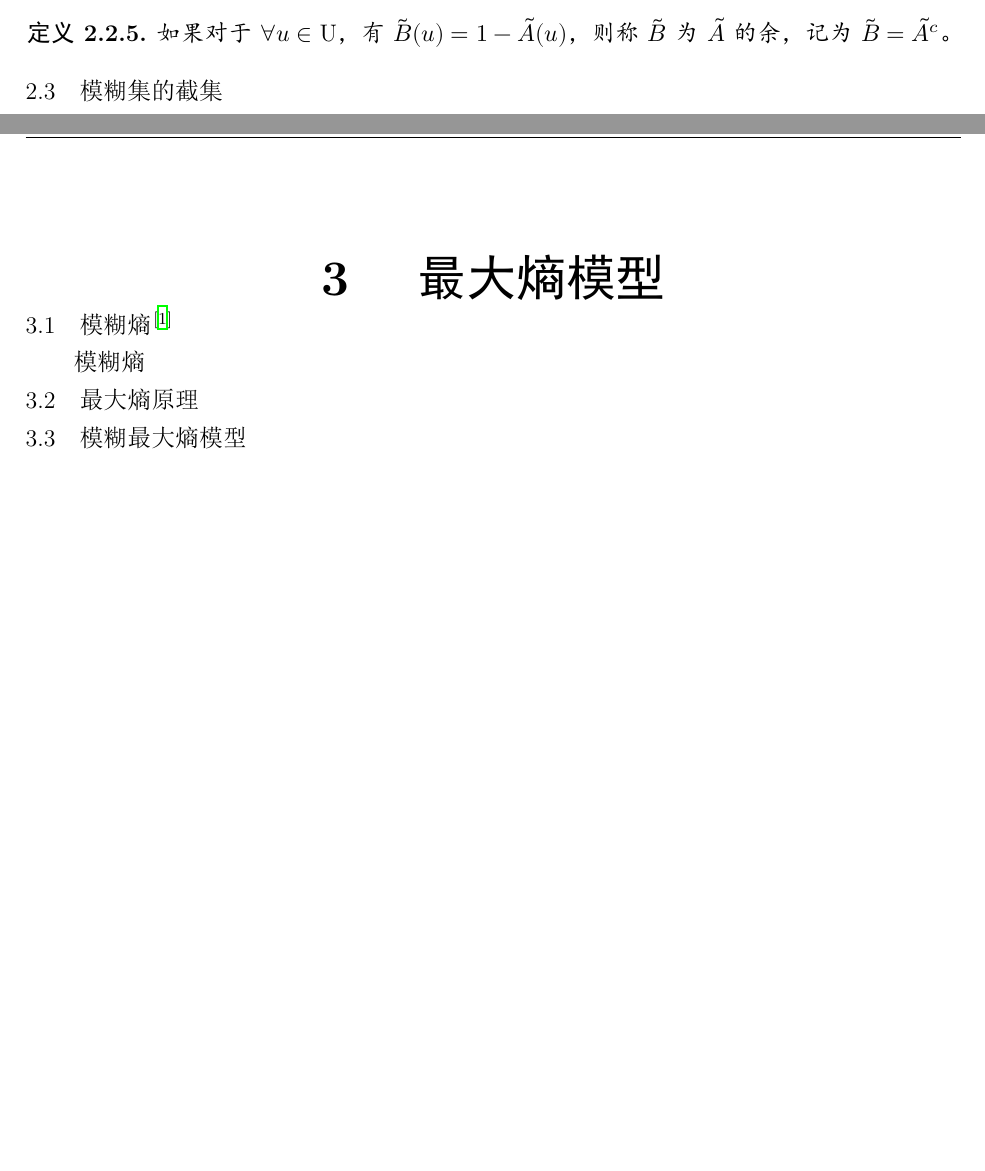
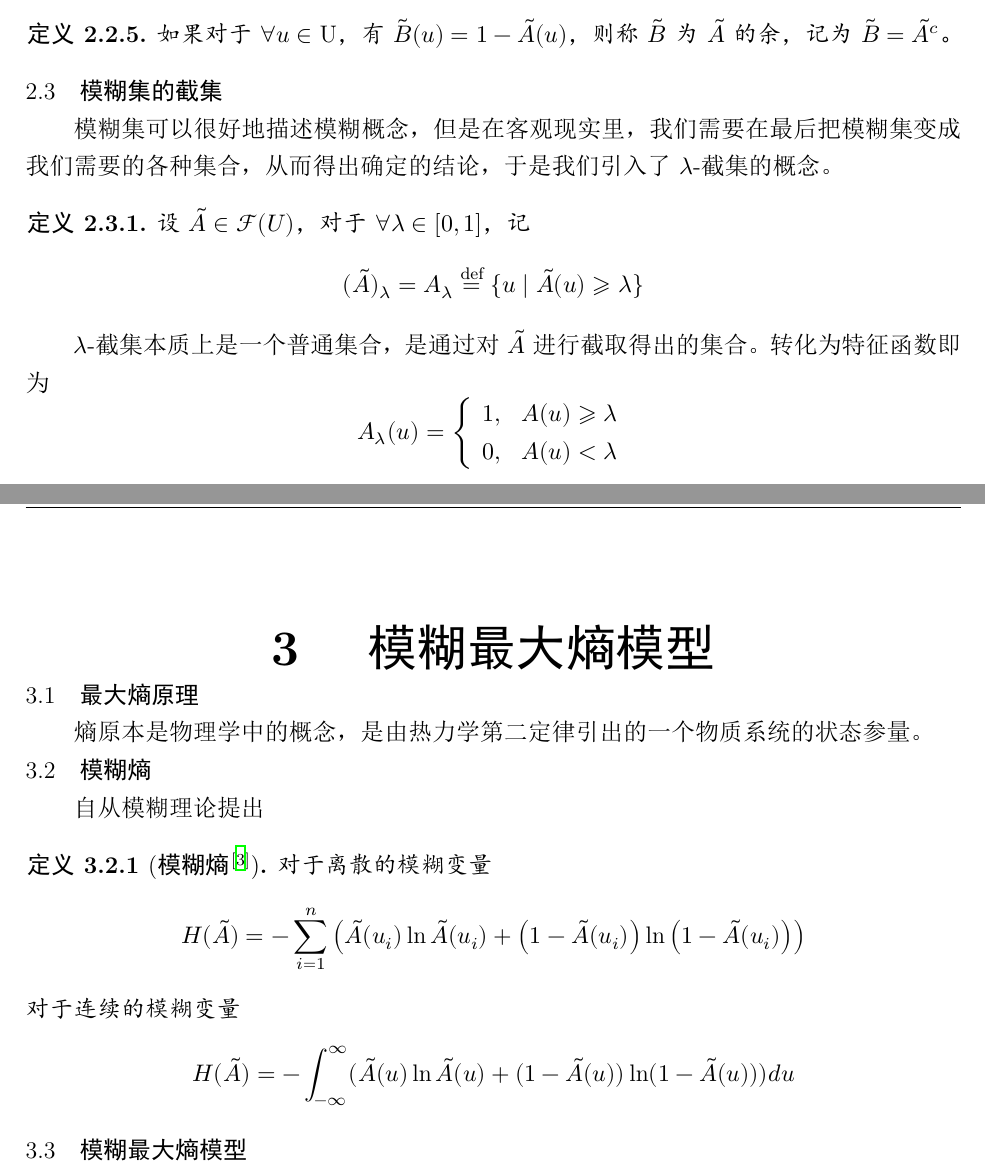
Before and after one commit to qinhaolan/graduation-thesis, a LaTeX thesis (main.tex, which reads chapter/chap2-fuzzyMath.tex): two parts of pages 7 and 8 of 12, joined at a grey line, cut so that both start at the same text, the shorter picture padded with empty space. The pictures show the PDF file main.pdf that the author committed with the source.

Commit message:
刚刚未保存，再一次提交

```diff
--- a/chapter/chap2-fuzzyMath.tex
+++ b/chapter/chap2-fuzzyMath.tex
@@ -78,3 +78,18 @@
     则称$\tilde{B}$为$\tilde{A}$的余，记为$\tilde{B}=\tilde{A}^c$。
 \end{definition}
 \section{模糊集的截集}
+模糊集可以很好地描述模糊概念，但是在客观现实里，我们需要在最后把模糊集变成我们需要的各种集合，从而得出确定的结论，于是我们引入了$\lambda$-截集的概念。
+\begin{definition}
+    设$\tilde{A}\in \mathscr{F}(U)$，对于$\forall \lambda \in [0,1]$，记
+    \[
+        (\tilde{A})_{\lambda}=A_{\lambda} \stackrel{\mathrm{def}}{=}\{u \mid \tilde{A}(u) \geqslant \lambda\}
+    \]
+\end{definition}
+$\lambda$-截集本质上是一个普通集合，是通过对$\tilde{A}$进行截取得出的集合。
+转化为特征函数即为
+\[
+    A_{\lambda}(u)=\left\{\begin{array}{ll}
+        1, & A(u) \geqslant \lambda \\
+        0, & A(u)<\lambda
+    \end{array}\right.
+\]
```
Also changed, not shown: chapter/chap4-modelApplication.tex (+1 -1 lines), main.tex (+16 -3 lines), main.pdf, chapter/chap2-fuzzyMath.tex (4 more changed lines).
